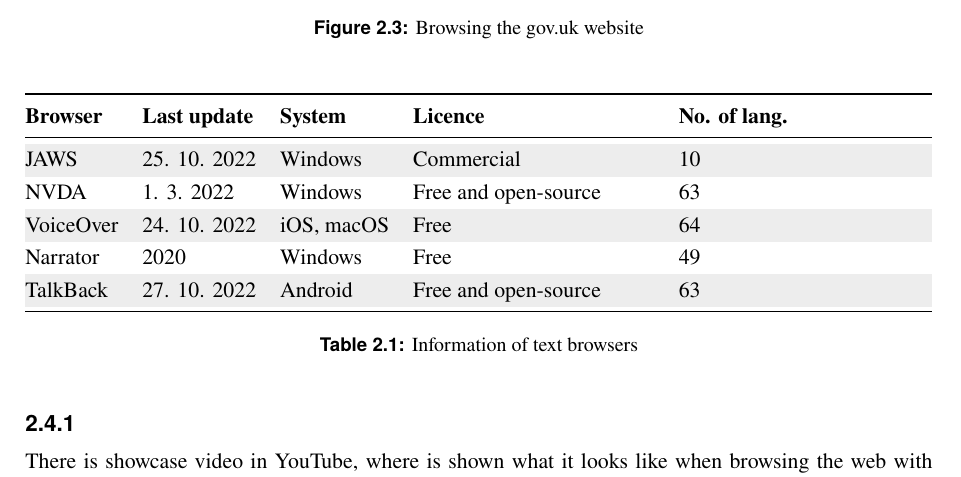
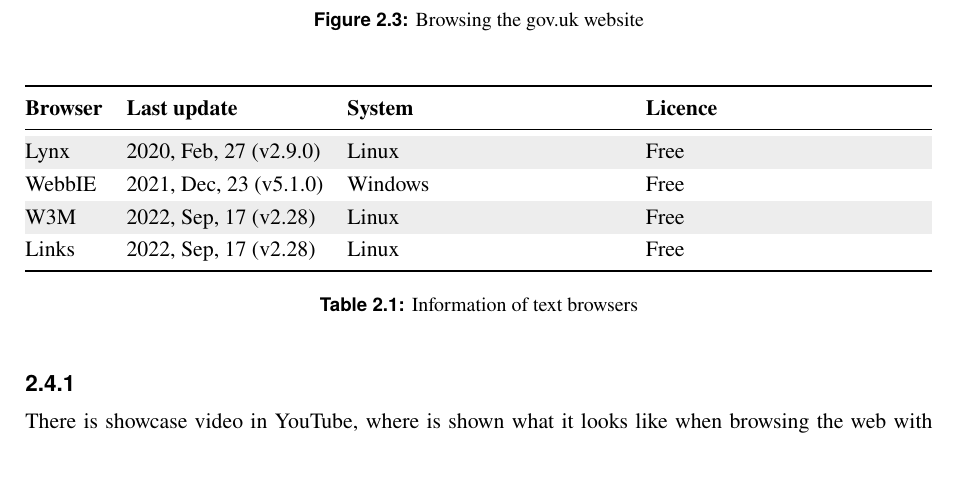
Before and after one commit to ozbej/IAWEB-web-accessibility, a LaTeX thesis (survey/survey.tex, which reads survey/survey-text-only-browsers.tex): part of page 18 of 60, cut so that both start at the same text. Compiled offline with pdfLaTeX.

Commit message:
Table filled

```diff
--- a/survey/survey-text-only-browsers.tex
+++ b/survey/survey-text-only-browsers.tex
@@ -120,19 +120,18 @@ Following images presents how efficient a text browsers actually could be. In th
     \rowcolors{2}{}{tablerowcolour}
     \centering
     \begin{tabularx}{\linewidth}
-    {>{\kern-\tabcolsep}lllXX<{\kern-\tabcolsep}}
+    {>{\kern-\tabcolsep}llXX<{\kern-\tabcolsep}}
     \toprule
-    \textbf{Browser} & \textbf{Last update} & \textbf{System} & \textbf{Licence} & \textbf{No. of lang.} \\
+    \textbf{Browser} & \textbf{Last update} & \textbf{System} & \textbf{Licence} \\
     \midrule
-    JAWS & 25. 10. 2022 & Windows & Commercial & 10 \\
+    Lynx & 2020, Feb, 27 (v2.9.0) & Linux & Free \\
     %
-    NVDA & 1. 3. 2022 & Windows & Free and open-source & 63 \\
+    WebbIE & 2021, Dec, 23 (v5.1.0) & Windows & Free \\
     %
-    VoiceOver & 24. 10. 2022 & iOS, macOS & Free & 64 \\
+    W3M & 2022, Sep, 17 (v2.28) & Linux & Free \\
     %
-    Narrator & 2020 & Windows & Free & 49 \\
+    Links & 2022, Sep, 17 (v2.28) & Linux & Free \\
     %
-    TalkBack & 27. 10. 2022 & Android & Free and open-source & 63 \\
     \bottomrule
     \end{tabularx}
 
```
